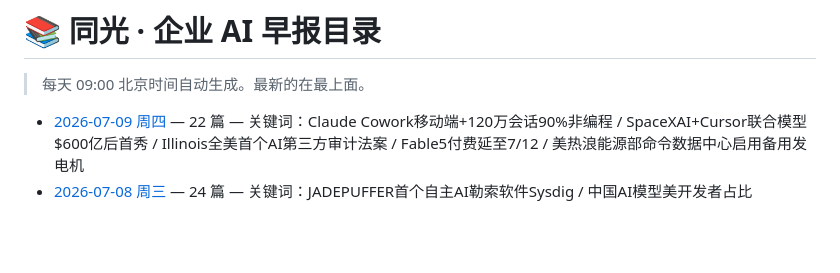
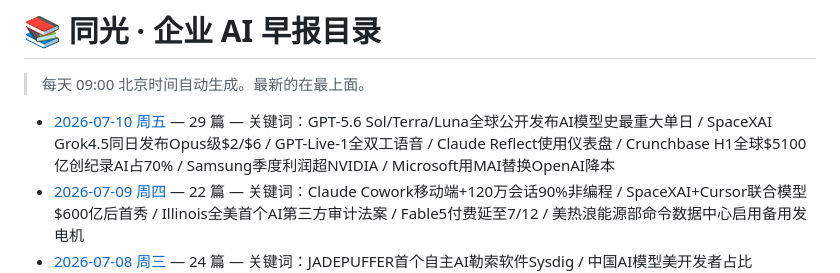
Before and after one commit to xiaomin4576-ui/tongguang-ai-daily, a Markdown page: reports/index.md, the part around the change. GitHub-like rendering; blank space fills up the shorter version.

```diff
--- a/reports/index.md
+++ b/reports/index.md
@@ -4,6 +4,7 @@
 
 <!-- AUTO-GENERATED LIST START -->
 
+- [2026-07-10 周五](./2026-07-10.md) — 29 篇 — 关键词：GPT-5.6 Sol/Terra/Luna全球公开发布AI模型史最重大单日 / SpaceXAI Grok4.5同日发布Opus级$2/$6 / GPT-Live-1全双工语音 / Claude Reflect使用仪表盘 / Crunchbase H1全球$5100亿创纪录AI占70% / Samsung季度利润超NVIDIA / Microsoft用MAI替换OpenAI降本
 - [2026-07-09 周四](./2026-07-09.md) — 22 篇 — 关键词：Claude Cowork移动端+120万会话90%非编程 / SpaceXAI+Cursor联合模型$600亿后首秀 / Illinois全美首个AI第三方审计法案 / Fable5付费延至7/12 / 美热浪能源部命令数据中心启用备用发电机
 - [2026-07-08 周三](./2026-07-08.md) — 24 篇 — 关键词：JADEPUFFER首个自主AI勒索软件Sysdig / 中国AI模型美开发者占比46%CNBC / FTC AI准确性政策声明草案 / 白宫30天模型审查框架即将发布 / 豆包千问7/15下线1.4万智能体AI拟人化新规
 - [2026-07-07 周二](./2026-07-07.md) — 22 篇 — 关键词：UN全球AI治理对话日内瓦193国首届 / Anthropic-Alibaba蒸馏战WaPo独家+Claude Code禁令7/10 / Tesla $200周限生效Grok豁免 / 腾讯混元Hy3正式发布Agent90%Apache2.0 / Amazon MTurk关闭新用户众包时代终结
```
Also changed, not shown: reports/2026-07-10.md (added, +439 -0 lines).
